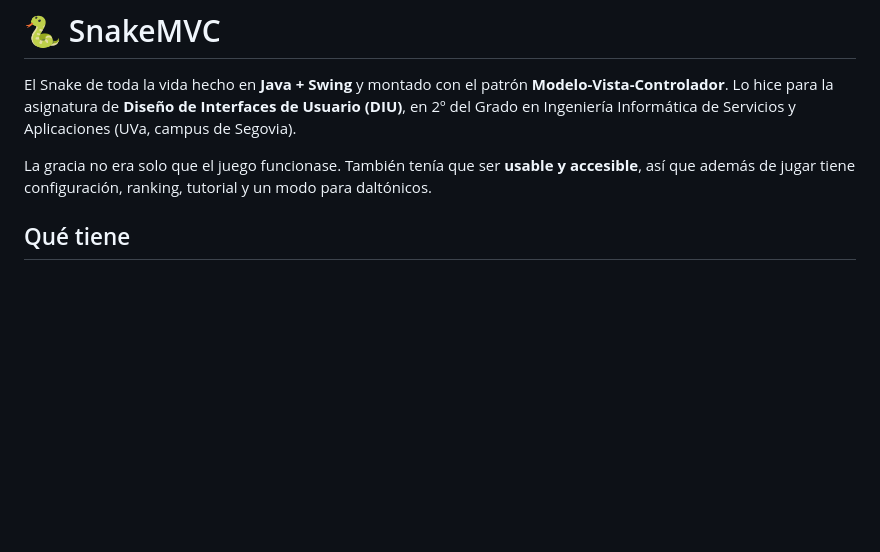
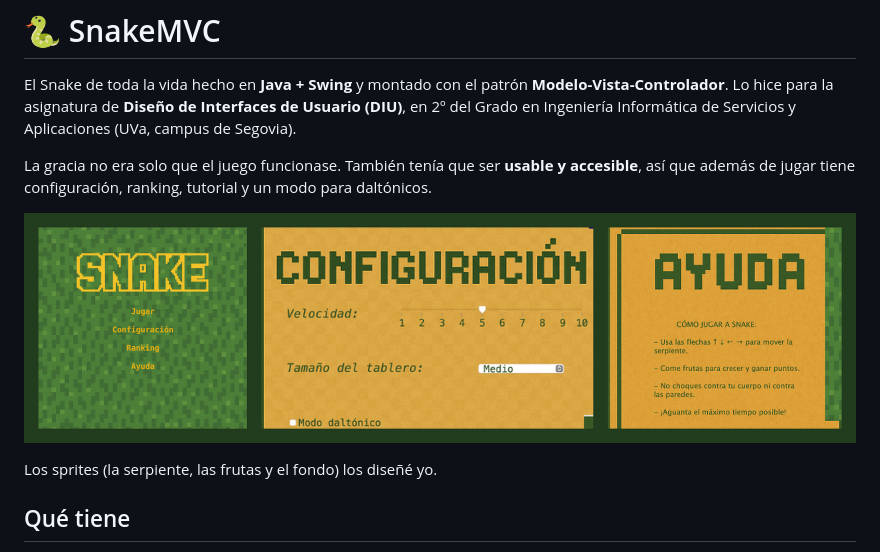
Before and after one commit to paulans17/K_SnakeMVC_DIU, a Markdown page: README.md, the part around one of its changes. Drawn GitHub-style; pictures changed too: screenshots/snake-pantallas.png (added); blank space fills up the shorter version.

Commit message:
Añade capturas y logo al README

```diff
--- a/README.md
+++ b/README.md
@@ -3,6 +5,10 @@
 El Snake de toda la vida hecho en **Java + Swing** y montado con el patrón **Modelo-Vista-Controlador**. Lo hice para la asignatura de **Diseño de Interfaces de Usuario (DIU)**, en 2º del Grado en Ingeniería Informática de Servicios y Aplicaciones (UVa, campus de Segovia).
 
 La gracia no era solo que el juego funcionase. También tenía que ser **usable y accesible**, así que además de jugar tiene configuración, ranking, tutorial y un modo para daltónicos.
+
+![Menú, configuración y ayuda del juego](screenshots/snake-pantallas.png)
+
+Los sprites (la serpiente, las frutas y el fondo) los diseñé yo.
 
 ## Qué tiene
 
```
Also changed, not shown: other parts of README.md (+2 -0 lines), screenshots/snake-logo.png (added).
